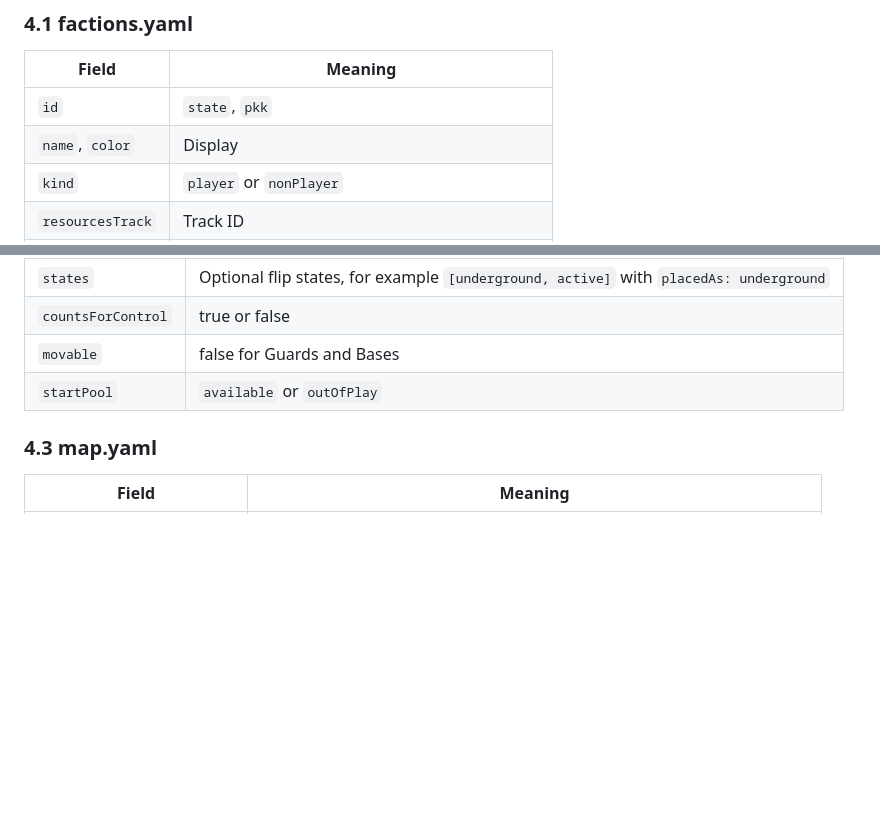
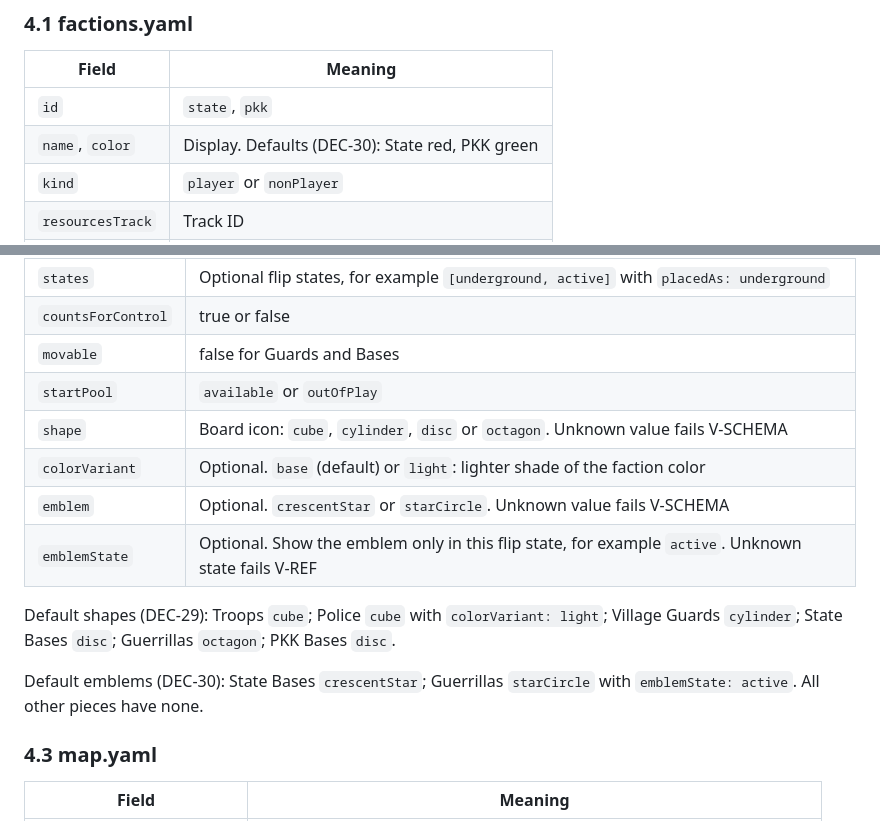
Before and after one commit to Penguin-Pants/HandfullOfBandits, a Markdown page: docs/prototype/04-game-package-spec.md, 2 parts joined by grey strips. GitHub-like rendering; blank space fills up the shorter version.

```diff
--- a/docs/prototype/04-game-package-spec.md
+++ b/docs/prototype/04-game-package-spec.md
@@ -70,7 +70,7 @@ One folder per version. Old version folders stay in the repository. The database
 | Field | Meaning |
 |---|---|
 | `id` | `state`, `pkk` |
-| `name`, `color` | Display |
+| `name`, `color` | Display. Defaults (DEC-30): State red, PKK green |
 | `kind` | `player` or `nonPlayer` |
 | `resourcesTrack` | Track ID |
 | `pivotalHand` | Default Pivotal card IDs (scenario may override) |
@@ -89,6 +89,14 @@ Two, three or four `player` factions are legal. The selected `SequenceModel` dec
 | `countsForControl` | true or false |
 | `movable` | false for Guards and Bases |
 | `startPool` | `available` or `outOfPlay` |
+| `shape` | Board icon: `cube`, `cylinder`, `disc` or `octagon`. Unknown value fails V-SCHEMA |
+| `colorVariant` | Optional. `base` (default) or `light`: lighter shade of the faction color |
+| `emblem` | Optional. `crescentStar` or `starCircle`. Unknown value fails V-SCHEMA |
+| `emblemState` | Optional. Show the emblem only in this flip state, for example `active`. Unknown state fails V-REF |
+
+Default shapes (DEC-29): Troops `cube`; Police `cube` with `colorVariant: light`; Village Guards `cylinder`; State Bases `disc`; Guerrillas `octagon`; PKK Bases `disc`.
+
+Default emblems (DEC-30): State Bases `crescentStar`; Guerrillas `starCircle` with `emblemState: active`. All other pieces have none.
 
 ### 4.3 map.yaml
 
```
Also changed, not shown: docs/prototype/08-ui-ux-spec.md (+4 -3 lines), docs/prototype/13-design-decisions.md (+2 -0 lines).
